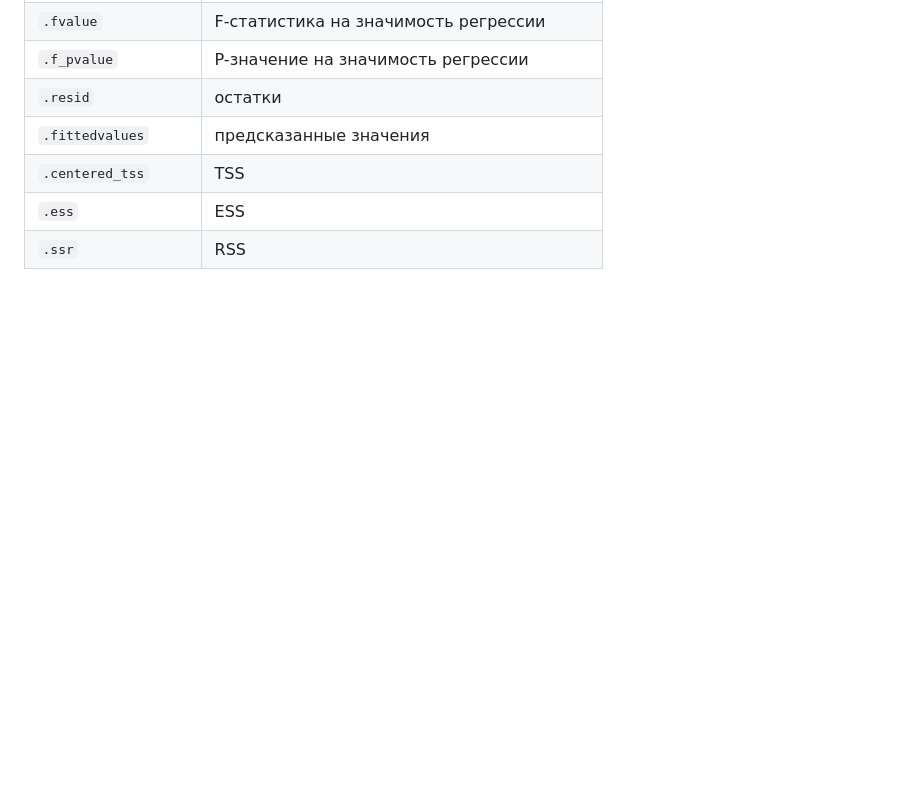
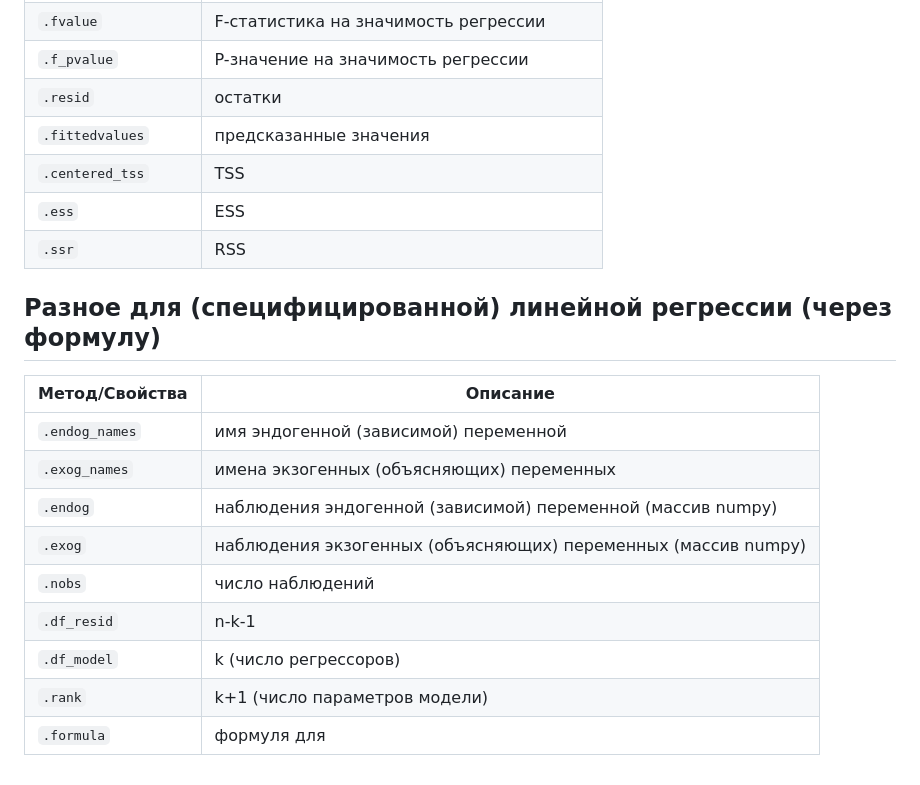
Before and after one commit to artamonoff/econometrica, a Markdown page: econometrica1/linregression-with-Python.md, the part around the change. Rendered like a GitHub page; blank space fills up the shorter version.

Commit message:
update linear regression with Python

```diff
--- a/econometrica1/linregression-with-Python.md
+++ b/econometrica1/linregression-with-Python.md
@@ -163,3 +163,17 @@
 |`.centered_tss`|TSS|
 |`.ess`|ESS|
 |`.ssr`|RSS|
+
+## Разное для (специфицированной) линейной регрессии (через формулу)
+
+|Метод/Свойства|Описание|
+|-|-|
+|`.endog_names`|имя эндогенной (зависимой) переменной|
+|`.exog_names`|имена экзогенных  (объясняющих) переменных|
+|`.endog`|наблюдения эндогенной (зависимой) переменной (массив numpy)|
+|`.exog`|наблюдения экзогенных (объясняющих) переменных (массив numpy)|
+|`.nobs`|число наблюдений|
+|`.df_resid`| n-k-1|
+|`.df_model`|k (число регрессоров)|
+|`.rank`|k+1 (число параметров модели)|
+|`.formula`|формуля для |
```
